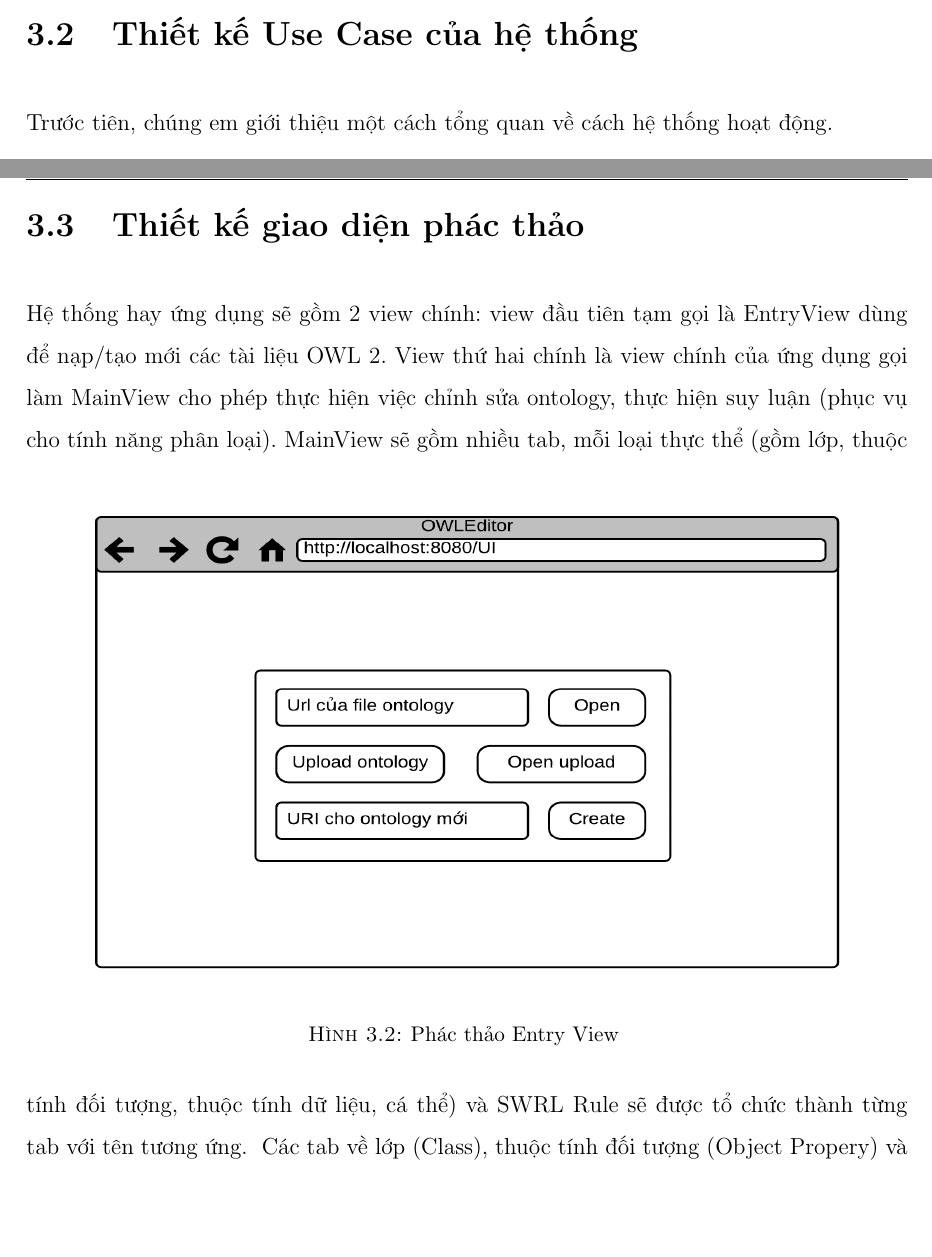
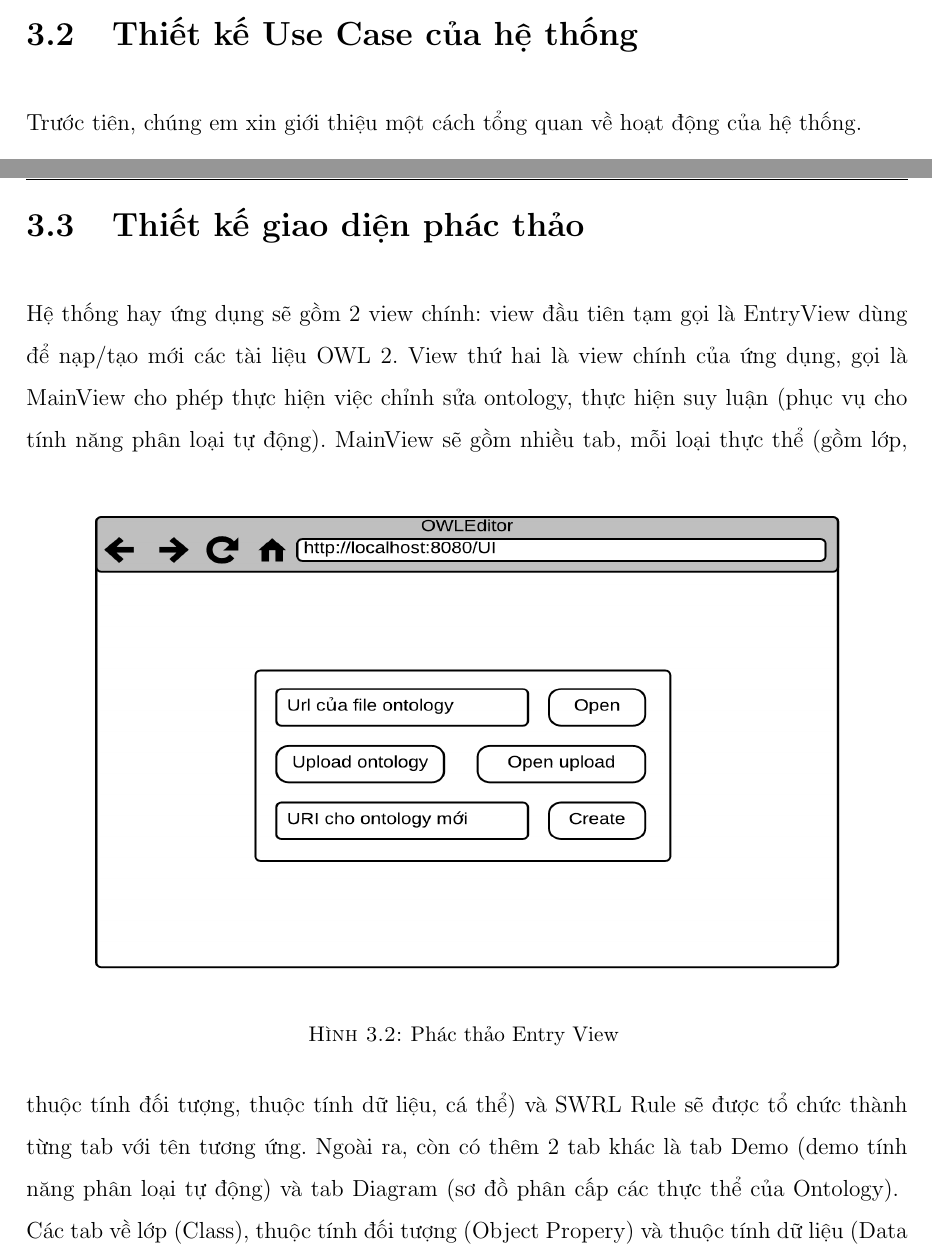
Before and after one commit to rexey3s/thesis, a LaTeX thesis (Thesis.tex, which reads Chapters/thietkehethong.tex): two parts of pages 79 and 80 of 104, joined at a grey line, cut so that both start at the same text, the shorter picture padded with empty space. Compiled offline with pdfLaTeX.

Commit message:
fix thietkehethong

```diff
--- a/Chapters/thietkehethong.tex
+++ b/Chapters/thietkehethong.tex
@@ -3,20 +3,20 @@
 \section{Giải thích về việc lựa chọn nền tảng sử dụng}
 Như đã được trình bày ở mục trên, Vaadin Framework là một nền tảng xây dựng Web dựa trên ngôn ngữ Java, nhưng không giống với phần lớn các framework Web khác vốn hoạt động theo mô hình Model-View-Controller (MVC). Vaadin chỉ cung cấp một bộ gồm rất nhiều UI Component có sẵn (đã được giải thích ở mục trước) làm cho việc xây dựng giao diện được đơn giản hóa một cách tối đa. Vì thế, lập trình viên sẽ không cần phải quan tâm nhiều đến HTML, JavaScript và ít phải quan tâm đến CSS, điều này giúp tập trung vào việc xây dựng logic của hệ thống tốt hơn. Việc thiết kế cho hệ thống này trên nền web sẽ tương tự như khi thiết kế một ứng dụng GUI trên nên Desktop nhờ có Vaadin.
 \section{Thiết kế Use Case của hệ thống}
-Trước tiên, chúng em giới thiệu một cách tổng quan về cách hệ thống hoạt động.
+Trước tiên, chúng em xin giới thiệu một cách tổng quan về hoạt động của hệ thống.
  \begin{figure}[ht!]
  	\centering
  	\includegraphics[width=155mm,height=170mm]{Figures/usecase.png}
  	\caption{Sơ đồ Use Case của hệ thống \label{overflow}}
  \end{figure}
 \section{Thiết kế giao diện phác thảo}
-Hệ thống hay ứng dụng sẽ gồm 2 view chính: view đầu tiên tạm gọi là EntryView dùng để nạp/tạo mới các tài liệu OWL 2. View thứ hai chính là view chính của ứng dụng gọi làm MainView cho phép thực hiện việc chỉnh sửa ontology, thực hiện suy luận (phục vụ cho tính năng phân loại).
+Hệ thống hay ứng dụng sẽ gồm 2 view chính: view đầu tiên tạm gọi là EntryView dùng để nạp/tạo mới các tài liệu OWL 2. View thứ hai là view chính của ứng dụng, gọi là MainView cho phép thực hiện việc chỉnh sửa ontology, thực hiện suy luận (phục vụ cho tính năng phân loại tự động).
 \begin{figure}[ht!]
 	\centering
 	\includegraphics[width=150mm,height=95mm]{Figures/ui_entryview.png}
 	\caption{Phác thảo Entry View \label{overflow}}
 \end{figure}
-MainView sẽ gồm nhiều tab, mỗi loại thực thể (gồm lớp, thuộc tính đối tượng, thuộc tính dữ liệu, cá thể) và SWRL Rule sẽ được tổ chức thành từng tab với tên tương ứng.
+MainView sẽ gồm nhiều tab, mỗi loại thực thể (gồm lớp, thuộc tính đối tượng, thuộc tính dữ liệu, cá thể) và SWRL Rule sẽ được tổ chức thành từng tab với tên tương ứng. Ngoài ra, còn có thêm 2 tab khác là tab Demo (demo tính năng phân loại tự động) và tab Diagram (sơ đồ phân cấp các thực thể của Ontology).
 \begin{figure}[h!]
 	\centering
 	\includegraphics[width=150mm,height=95mm]{Figures/ui_mainview.png}
```
